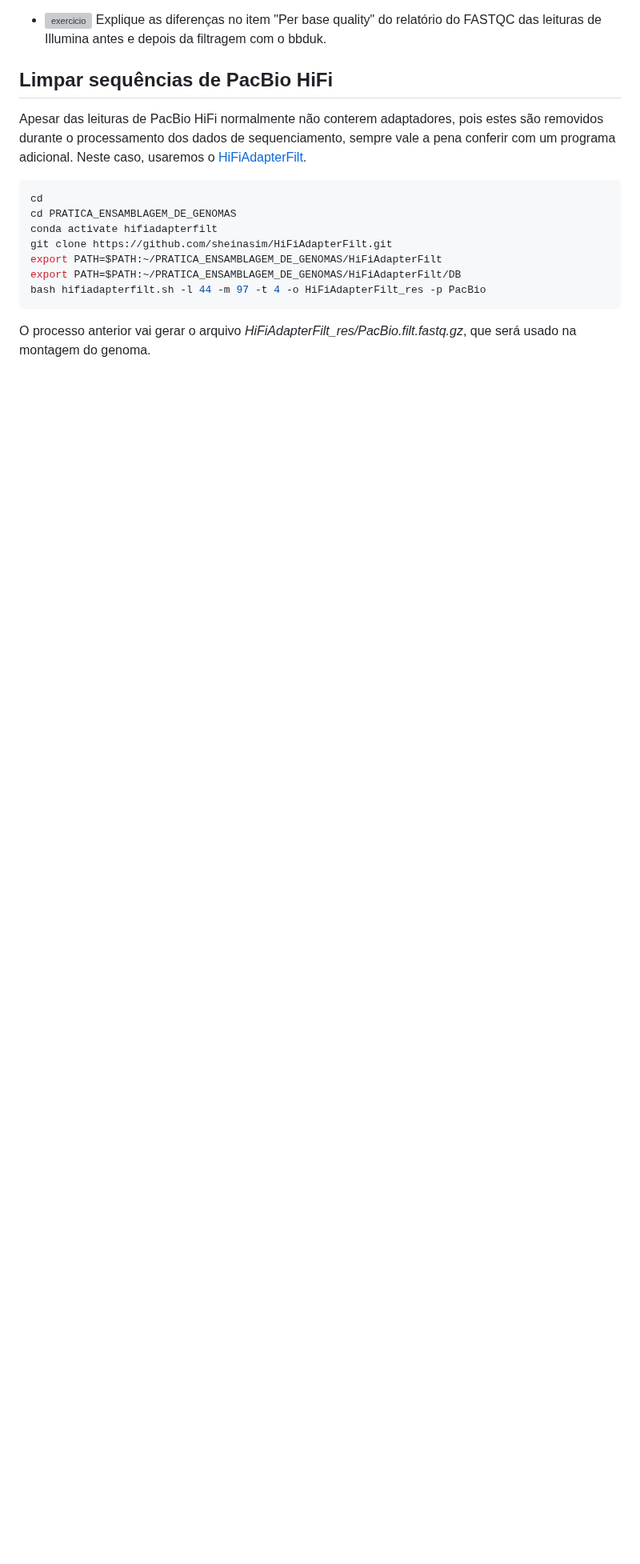
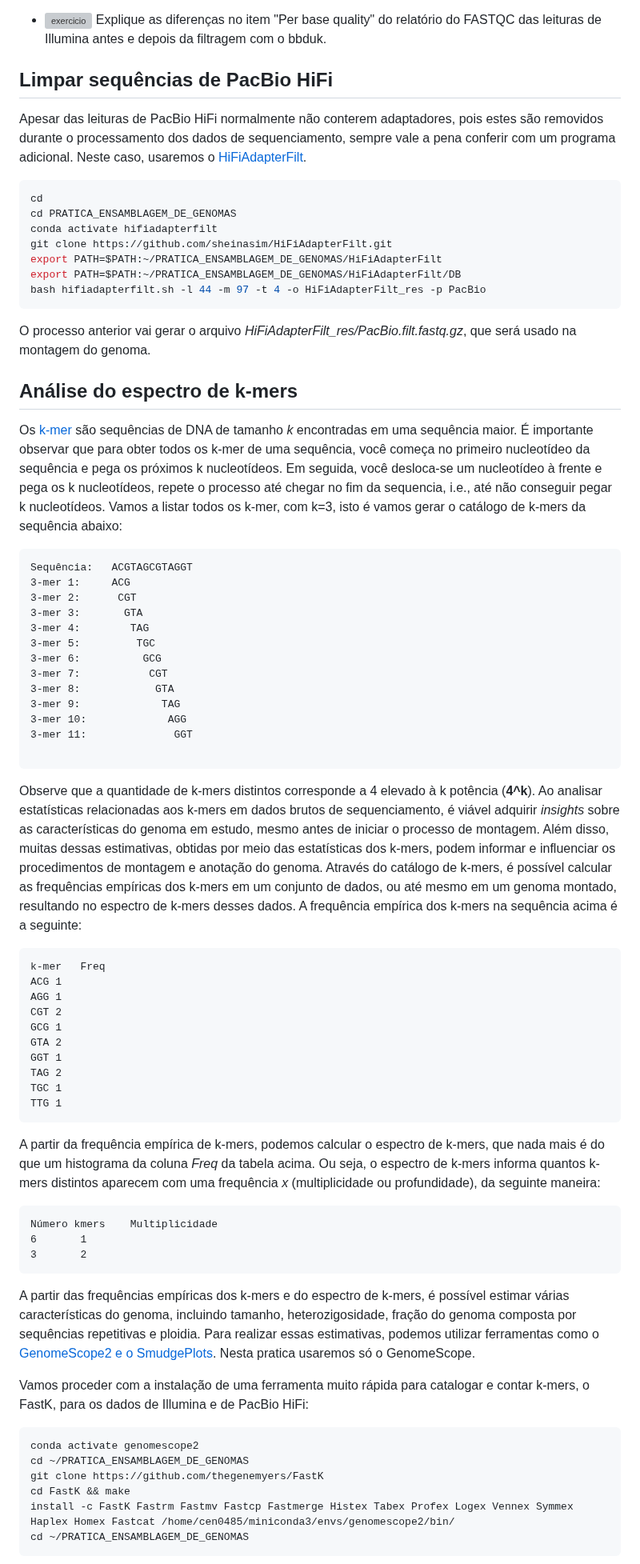
Before and after one commit to labbces/cen0485, a Markdown page: bioinfo.md, the part around one of its changes. Shown at 80% size. GitHub-like rendering; blank space fills up the shorter version; grey boxes are pictures that could not be loaded.

Commit message:
Kmer spectra

````diff
--- a/bioinfo.md
+++ b/bioinfo.md
@@ -740,3 +740,59 @@ bash hifiadapterfilt.sh -l 44 -m 97 -t 4 -o HiFiAdapterFilt_res -p PacBio
 
 O processo anterior vai gerar o arquivo *HiFiAdapterFilt_res/PacBio.filt.fastq.gz*, que será usado na montagem do genoma.
 
+## Análise do espectro de k-mers
+
+Os [k-mer](https://en.wikipedia.org/wiki/K-mer) são sequências de DNA de tamanho _k_ encontradas em uma sequência maior. É importante observar que para obter todos os k-mer de uma sequência, você começa no primeiro nucleotídeo da sequência e pega os próximos k nucleotídeos. Em seguida, você desloca-se um nucleotídeo à frente e pega os k nucleotídeos, repete o processo até chegar no fim da sequencia, i.e., até não conseguir pegar k nucleotídeos. Vamos a listar todos os k-mer, com k=3, isto é vamos gerar o catálogo de k-mers da sequência abaixo:
+
+```
+Sequência:   ACGTAGCGTAGGT
+3-mer 1:     ACG
+3-mer 2:      CGT
+3-mer 3:       GTA
+3-mer 4:        TAG
+3-mer 5:         TGC
+3-mer 6:          GCG
+3-mer 7:           CGT
+3-mer 8:            GTA
+3-mer 9:             TAG
+3-mer 10:             AGG
+3-mer 11:              GGT
+
+```
+
+Observe que a quantidade de k-mers distintos corresponde a 4 elevado à k potência (__4^k__). Ao analisar estatísticas relacionadas aos k-mers em dados brutos de sequenciamento, é viável adquirir _insights_ sobre as características do genoma em estudo, mesmo antes de iniciar o processo de montagem. Além disso, muitas dessas estimativas, obtidas por meio das estatísticas dos k-mers, podem informar e influenciar os procedimentos de montagem e anotação do genoma. Através do catálogo de k-mers, é possível calcular as frequências empíricas dos k-mers em um conjunto de dados, ou até mesmo em um genoma montado, resultando no espectro de k-mers desses dados. A frequência empírica dos k-mers na sequência acima é a seguinte:
+
+```
+k-mer	Freq
+ACG	1
+AGG	1
+CGT	2
+GCG	1
+GTA	2
+GGT	1
+TAG	2
+TGC	1
+TTG	1
+```
+
+A partir da frequência empírica de k-mers, podemos calcular o espectro de k-mers, que nada mais é do que um histograma da coluna _Freq_ da tabela acima. Ou seja, o espectro de k-mers informa quantos k-mers distintos aparecem com uma frequência _x_ (multiplicidade ou profundidade), da seguinte maneira:
+
+```
+Número kmers	Multiplicidade
+6		1
+3		2
+```
+
+A partir das frequências empíricas dos k-mers e do espectro de k-mers, é possível estimar várias características do genoma, incluindo tamanho, heterozigosidade, fração do genoma composta por sequências repetitivas e ploidia. Para realizar essas estimativas, podemos utilizar ferramentas como o [GenomeScope2 e o SmudgePlots](https://www.nature.com/articles/s41467-020-14998-3/). Nesta pratica usaremos só o GenomeScope.
+
+Vamos proceder com a instalação de uma ferramenta muito rápida para catalogar e contar k-mers, o FastK, para os dados de Illumina e de PacBio HiFi:
+
+```bash
+conda activate genomescope2
+cd ~/PRATICA_ENSAMBLAGEM_DE_GENOMAS
+git clone https://github.com/thegenemyers/FastK
+cd FastK && make
+install -c FastK Fastrm Fastmv Fastcp Fastmerge Histex Tabex Profex Logex Vennex Symmex Haplex Homex Fastcat /home/cen0485/miniconda3/envs/genomescope2/bin/
+cd ~/PRATICA_ENSAMBLAGEM_DE_GENOMAS
+```
+
````
Also changed, not shown: other parts of bioinfo.md (+19 -0 lines).
